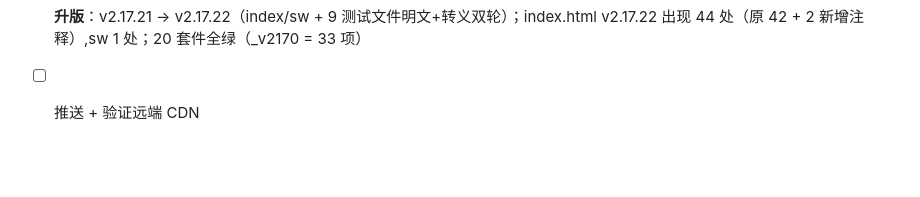
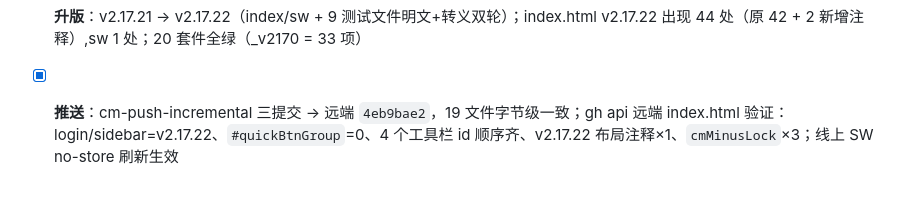
Before and after one commit to cheeeom/class-manager, a Markdown page: PROGRESS.md, the part around the change. GitHub-like rendering; blank space fills up the shorter version.

Commit message:
v2.17.22 推送收尾

```diff
--- a/PROGRESS.md
+++ b/PROGRESS.md
@@ -603,4 +603,4 @@
   - 截图确认布局一行：搜索→原因▾→分值→应用，无快捷按钮
   - 选「迟到早退」自动带 `-2`，应用可点；班委角色负分应用禁用+提示，正分放行
 - [x] **升版**：v2.17.21 → v2.17.22（index/sw + 9 测试文件明文+转义双轮）；index.html v2.17.22 出现 44 处（原 42 + 2 新增注释）,sw 1 处；20 套件全绿（_v2170 = 33 项）
-- [ ] 推送 + 验证远端 CDN
+- [x] **推送**：cm-push-incremental 三提交 → 远端 `4eb9bae2`，19 文件字节级一致；gh api 远端 index.html 验证：login/sidebar=v2.17.22、`#quickBtnGroup`=0、4 个工具栏 id 顺序齐、v2.17.22 布局注释×1、`cmMinusLock`×3；线上 SW no-store 刷新生效
```
